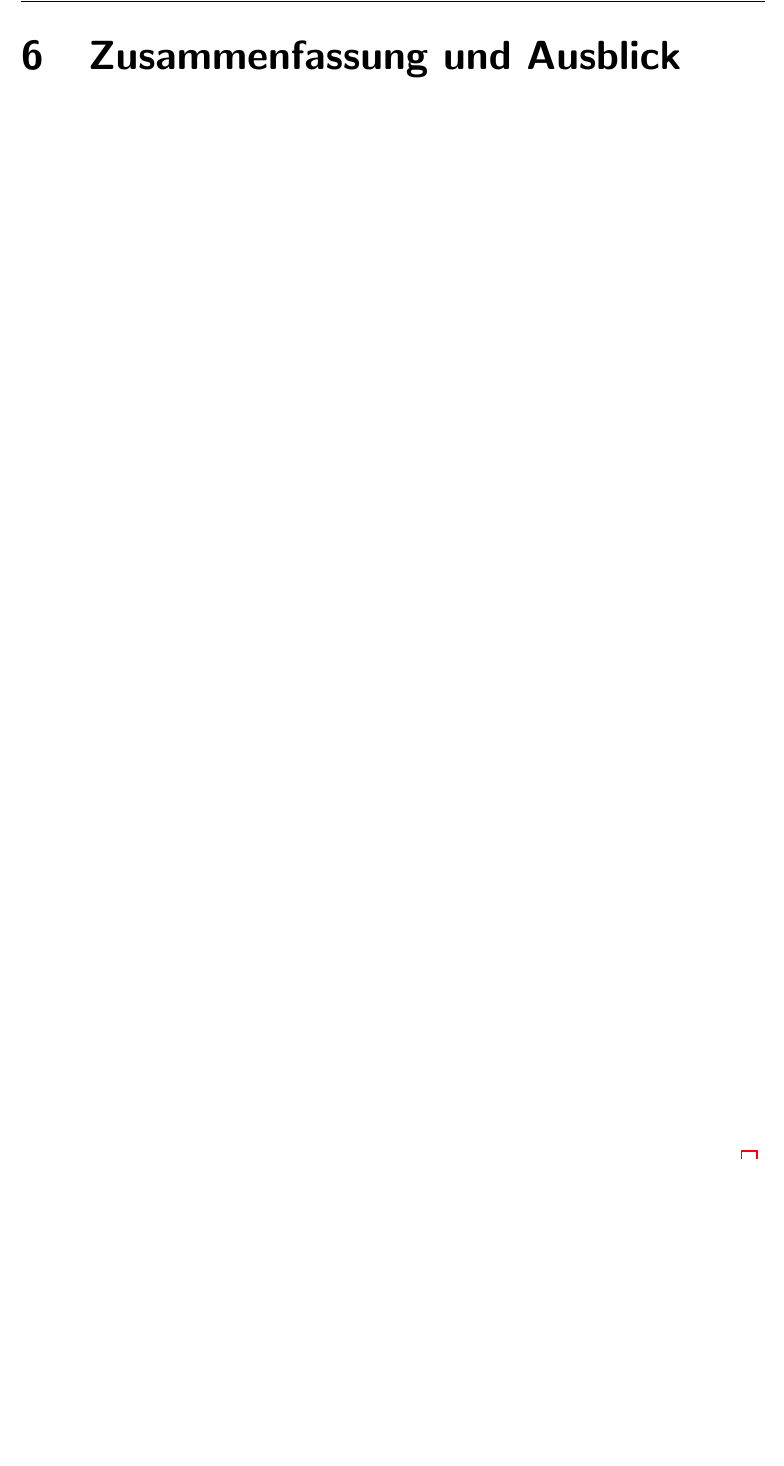
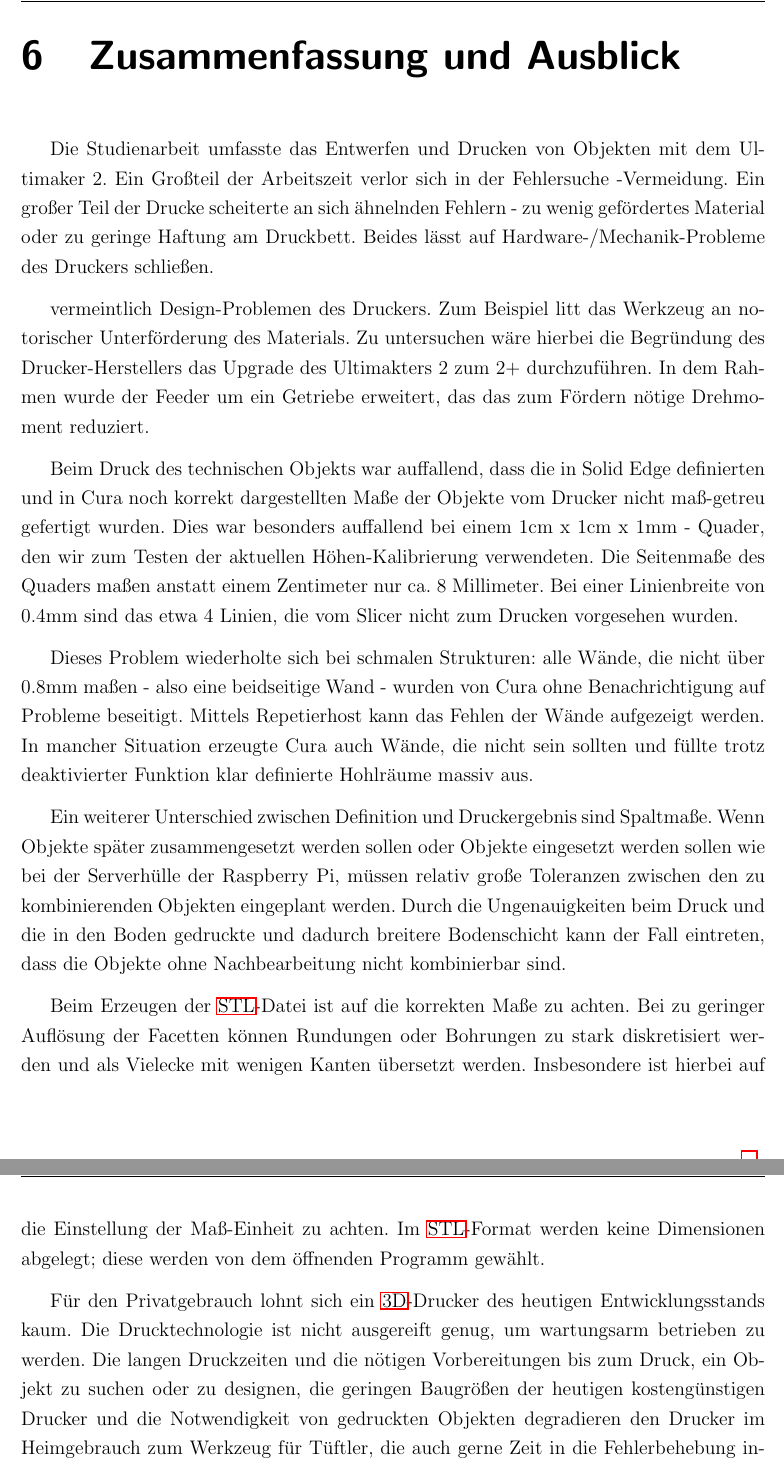
Before and after one commit to js5342/stud3dDHBW, a LaTeX document (studienarbeit.tex, which reads kapitel/misc/zusammenfassung.tex): part of page 32 of 33 before the commit and two parts of pages 32 and 33 of 35 after it, the two joined at a grey line, cut so that both start at the same text, the shorter picture padded with empty space. Compiled offline with pdfLaTeX; the source files are stored in an older character set and shown here as Unicode; a LaTeX package or settings file that is missing is left out.

Commit message:
Langer Text, Kürzung morgen nötig

```diff
--- a/kapitel/misc/zusammenfassung.tex
+++ b/kapitel/misc/zusammenfassung.tex
@@ -1 +1,30 @@
 \chapter{Zusammenfassung und Ausblick}
+
+	%TODO Diskussion, was davon drinbleibt
+	%TODO Organisches Objekt noch nicht erwähnt
+	%TODO Fazit mehr auf unsere Arbeit und weniger auf die Tech beziehen?
+
+	Die Studienarbeit umfasste das Entwerfen und Drucken von Objekten mit dem Ultimaker 2.
+	Ein Großteil der Arbeitszeit verlor sich in der Fehlersuche -Vermeidung. Ein großer Teil der Drucke scheiterte an sich ähnelnden Fehlern - zu wenig gefördertes Material oder zu geringe Haftung am Druckbett. Beides lässt auf Hardware-/Mechanik-Probleme des Druckers schließen.
+
+
+	vermeintlich Design-Problemen des Druckers. Zum Beispiel litt das Werkzeug an notorischer Unterförderung des Materials. Zu untersuchen wäre hierbei die Begründung des Drucker-Herstellers das Upgrade des Ultimakters 2 zum 2+ durchzuführen. In dem Rahmen wurde der Feeder um ein Getriebe erweitert, das das zum Fördern nötige Drehmoment reduziert.
+
+	% Der pikierte Unterton sollte noch raus...
+
+
+
+
+	% Ergebnis Drucke vs. Erwartung
+		Beim Druck des technischen Objekts war auffallend, dass die in Solid Edge definierten und in Cura noch korrekt dargestellten Maße der Objekte vom Drucker nicht maß-getreu gefertigt wurden. Dies war besonders auffallend bei einem 1cm x 1cm x 1mm - Quader, den wir zum Testen der aktuellen Höhen-Kalibrierung verwendeten. Die Seitenmaße des Quaders maßen anstatt einem Zentimeter nur ca. 8 Millimeter. Bei einer Linienbreite von 0.4mm sind das etwa 4 Linien, die vom Slicer nicht zum Drucken vorgesehen wurden.
+
+		Dieses Problem wiederholte sich bei schmalen Strukturen: alle Wände, die nicht über 0.8mm maßen - also eine beidseitige Wand - wurden von Cura ohne Benachrichtigung auf Probleme beseitigt. Mittels Repetierhost kann das Fehlen der Wände aufgezeigt werden. In mancher Situation erzeugte Cura auch Wände, die nicht sein sollten und füllte trotz deaktivierter Funktion klar definierte Hohlräume massiv aus.
+
+		Ein weiterer Unterschied zwischen Definition und Druckergebnis sind Spaltmaße. Wenn Objekte später zusammengesetzt werden sollen oder Objekte eingesetzt werden sollen wie bei der Serverhülle der Raspberry Pi, müssen relativ große Toleranzen zwischen den zu kombinierenden Objekten eingeplant werden. Durch die Ungenauigkeiten beim Druck und die in den Boden gedruckte und dadurch breitere Bodenschicht kann der Fall eintreten, dass die Objekte ohne Nachbearbeitung  nicht kombinierbar sind.
+
+		Beim Erzeugen der \ac{STL}-Datei ist auf die korrekten Maße zu achten. Bei zu geringer Auflösung der Facetten können Rundungen oder Bohrungen zu stark diskretisiert werden und als Vielecke mit wenigen Kanten übersetzt werden. Insbesondere ist hierbei auf die Einstellung der Maß-Einheit zu achten. Im \ac{STL}-Format werden keine Dimensionen abgelegt; diese werden von dem öffnenden Programm gewählt.
+
+
+
+	% Drucktechnologie im privaten Bereich ausgereift?
+		Für den Privatgebrauch lohnt sich ein \ac{3D}-Drucker des heutigen Entwicklungsstands kaum. Die Drucktechnologie ist nicht ausgereift genug, um wartungsarm betrieben zu werden. Die langen Druckzeiten und die nötigen Vorbereitungen bis zum Druck, ein Objekt zu suchen oder zu designen, die geringen Baugrößen der heutigen kostengünstigen Drucker und die Notwendigkeit von gedruckten Objekten degradieren den Drucker im Heimgebrauch zum Werkzeug für Tüftler, die auch gerne Zeit in die Fehlerbehebung investieren. Falls nicht das Drucken als Hobby im Vordergrund steht, können Drucke in nächster Zukunft auch in den vielzähligen Druck-Shops beauftragt werden.
```
Also changed, not shown: studienarbeit.pdf, kapitel/misc/zusammenfassung.tex (14 more changed lines).
